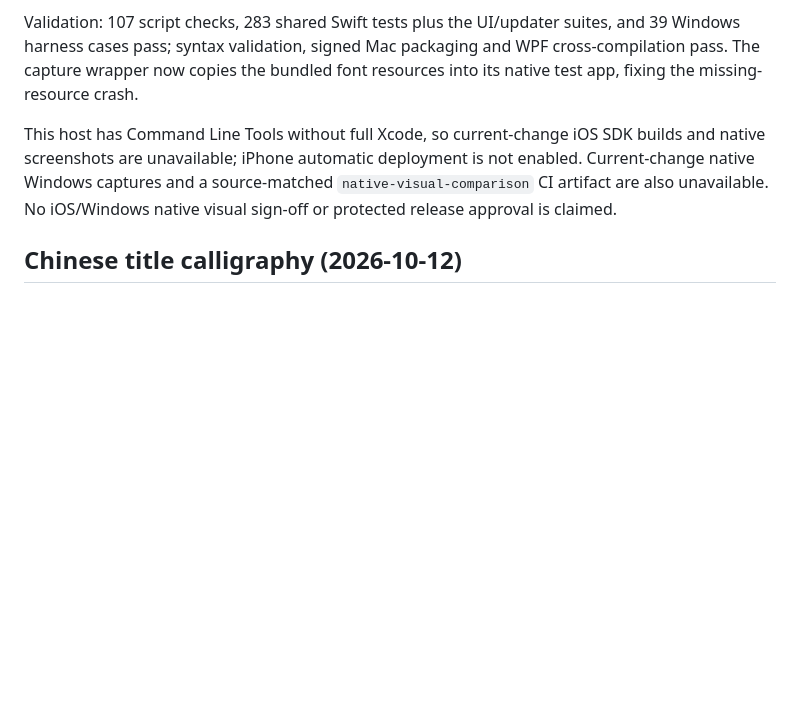
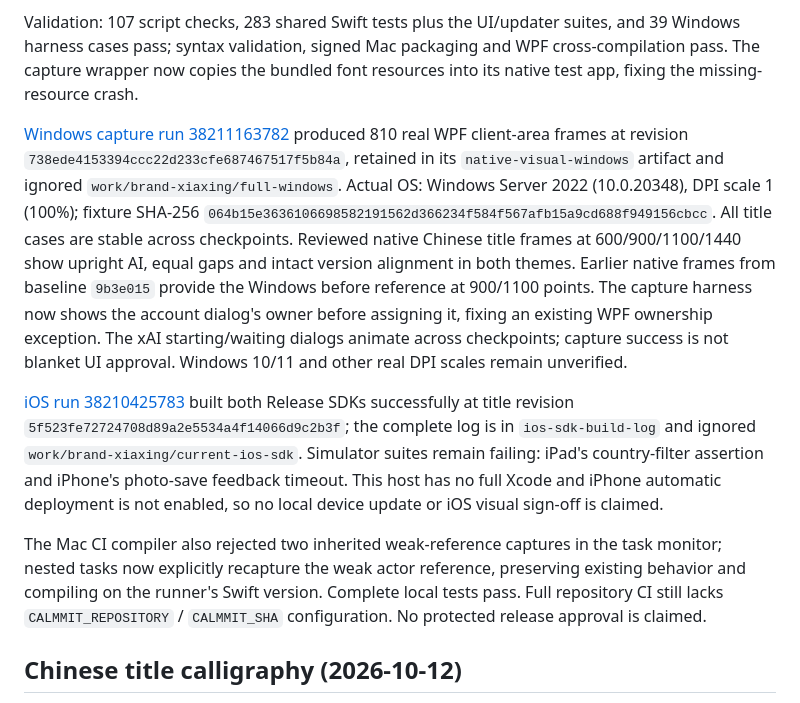
Before and after one commit to cloydlau/ai-benchgauge, a Markdown page: docs/visual-comparison.md, the part around the change. GitHub-like rendering; blank space fills up the shorter version.

Commit message:
docs(docs): Record native capture and CI results

```diff
--- a/docs/visual-comparison.md
+++ b/docs/visual-comparison.md
@@ -8,7 +8,11 @@ Ignored `work/brand-xiaxing/{before,after}/macos` retain 90 original native AppK
 
 Validation: 107 script checks, 283 shared Swift tests plus the UI/updater suites, and 39 Windows harness cases pass; syntax validation, signed Mac packaging and WPF cross-compilation pass. The capture wrapper now copies the bundled font resources into its native test app, fixing the missing-resource crash.
 
-This host has Command Line Tools without full Xcode, so current-change iOS SDK builds and native screenshots are unavailable; iPhone automatic deployment is not enabled. Current-change native Windows captures and a source-matched `native-visual-comparison` CI artifact are also unavailable. No iOS/Windows native visual sign-off or protected release approval is claimed.
+[Windows capture run 38211163782](https://github.com/cloydlau/ai-benchgauge/actions/runs/38211163782) produced 810 real WPF client-area frames at revision `738ede4153394ccc22d233cfe687467517f5b84a`, retained in its `native-visual-windows` artifact and ignored `work/brand-xiaxing/full-windows`. Actual OS: Windows Server 2022 (10.0.20348), DPI scale 1 (100%); fixture SHA-256 `064b15e3636106698582191562d366234f584f567afb15a9cd688f949156cbcc`. All title cases are stable across checkpoints. Reviewed native Chinese title frames at 600/900/1100/1440 show upright AI, equal gaps and intact version alignment in both themes. Earlier native frames from baseline `9b3e015` provide the Windows before reference at 900/1100 points. The capture harness now shows the account dialog's owner before assigning it, fixing an existing WPF ownership exception. The xAI starting/waiting dialogs animate across checkpoints; capture success is not blanket UI approval. Windows 10/11 and other real DPI scales remain unverified.
+
+[iOS run 38210425783](https://github.com/cloydlau/ai-benchgauge/actions/runs/38210425783) built both Release SDKs successfully at title revision `5f523fe72724708d89a2e5534a4f14066d9c2b3f`; the complete log is in `ios-sdk-build-log` and ignored `work/brand-xiaxing/current-ios-sdk`. Simulator suites remain failing: iPad's country-filter assertion and iPhone's photo-save feedback timeout. This host has no full Xcode and iPhone automatic deployment is not enabled, so no local device update or iOS visual sign-off is claimed.
+
+The Mac CI compiler also rejected two inherited weak-reference captures in the task monitor; nested tasks now explicitly recapture the weak actor reference, preserving existing behavior and compiling on the runner's Swift version. Complete local tests pass. Full repository CI still lacks `CALMMIT_REPOSITORY` / `CALMMIT_SHA` configuration. No protected release approval is claimed.
 
 ## Chinese title calligraphy (2026-10-12)
 
```
